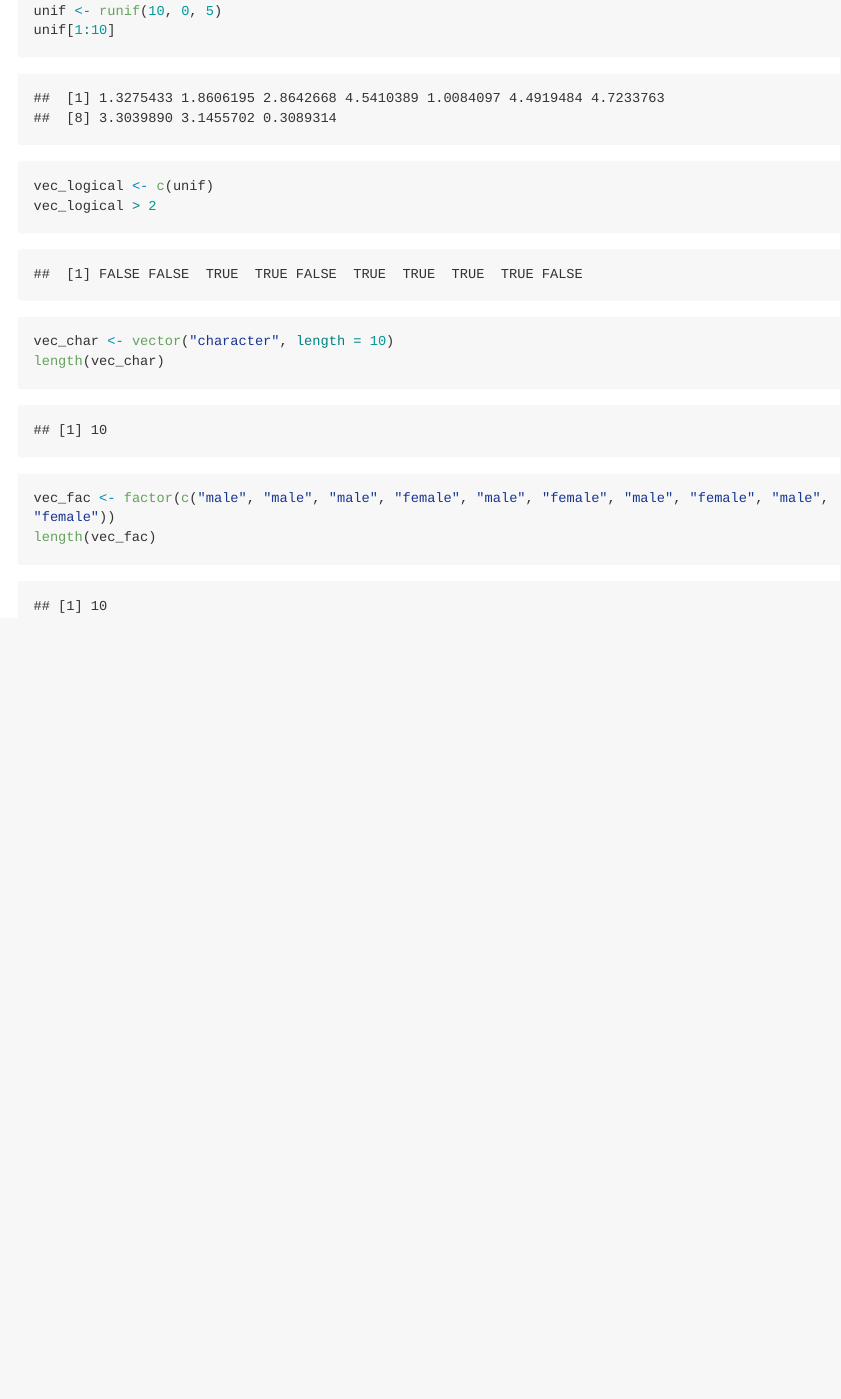
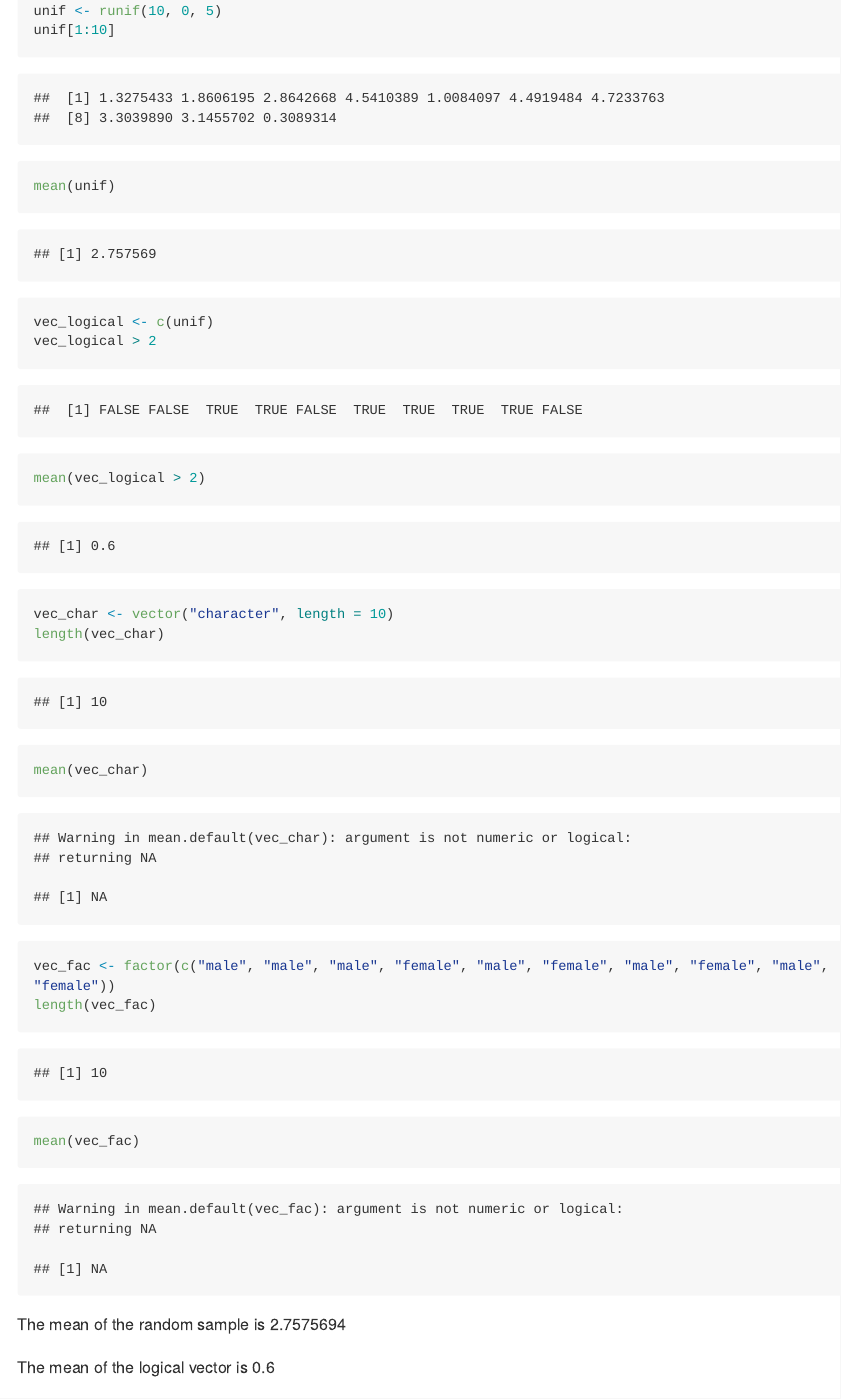
Before and after one commit to owen633/p8105_hw1_jl5296, an R Markdown document (p8105_hw1_jl5296.Rmd): the page in a window 1100 px wide, from 840 px down. The pictures show the output file p8105_hw1_jl5296.md that the author committed with the source, drawn offline in the style of GitHub; long lines of code are wrapped.

Commit message:
took the mean of the variables

````diff
--- a/p8105_hw1_jl5296.Rmd
+++ b/p8105_hw1_jl5296.Rmd
@@ -24,18 +24,22 @@ library(tidyverse)
 set.seed(1)
 unif <- runif(10, 0, 5)
 unif[1:10]
+mean(unif)
 
 vec_logical <- c(unif)
 vec_logical > 2
+mean(vec_logical > 2)
 
 vec_char <- vector("character", length = 10)
 length(vec_char)
+mean(vec_char)
 
 vec_fac <- factor(c("male", "male", "male", "female", "male", "female", "male", "female", "male", "female"))
 length(vec_fac)
-
-
-
-
+mean(vec_fac)
 
 ```
+
+The mean of the random sample is `r mean(unif)`
+
+The mean of the logical vector is `r mean(vec_logical > 2)`
````
Also changed, not shown: p8105_hw1_jl5296.md, p8105_hw1_jl5296.Rmd (6 more changed lines).
